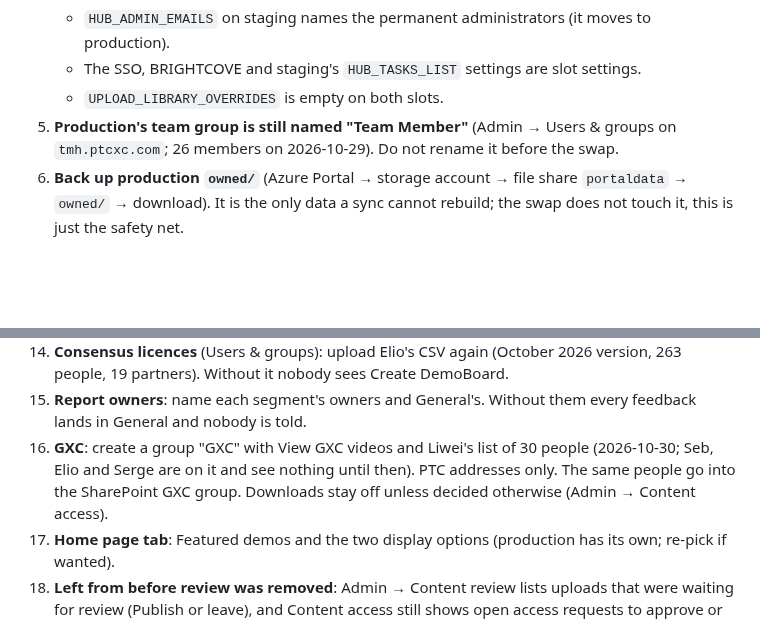
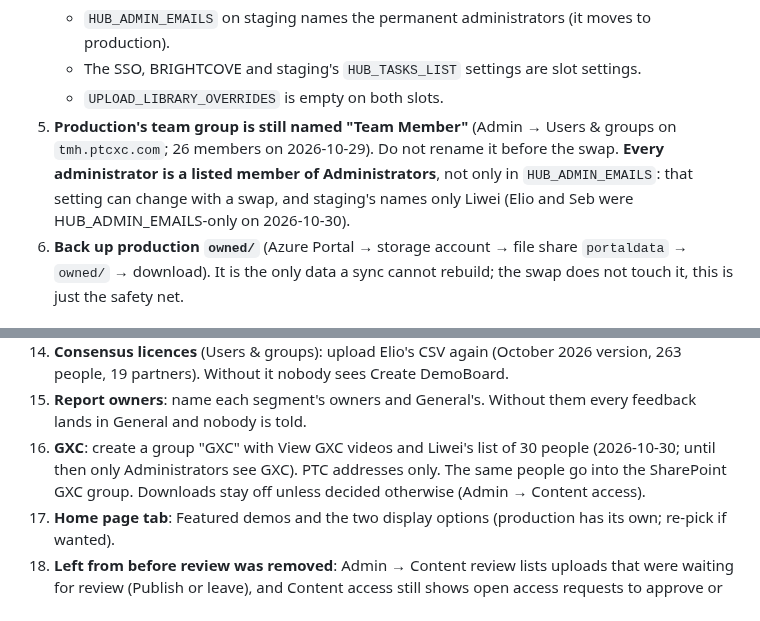
Before and after one commit to SebBergner/Technical-Marketing-Hub, a Markdown page: docs/SWAP-CHECKLIST.md, 2 parts joined by grey strips. Rendered like a GitHub page; blank space fills up the shorter version.

Commit message:
Swap checklist: administrators must be listed members
Elio and Seb are administrators on production only through HUB_ADMIN_EMAILS,
which can change with a swap. Also drops a wrong note that they would not see
GXC before the GXC group exists.

Co-Authored-By: Claude Opus 5.5 <noreply@anthropic.com>

```diff
--- a/docs/SWAP-CHECKLIST.md
+++ b/docs/SWAP-CHECKLIST.md
@@ -105,7 +105,9 @@ Everything built since 2026-10-20 is new on production:
    - `UPLOAD_LIBRARY_OVERRIDES` is empty on both slots.
 5. **Production's team group is still named "Team Member"** (Admin → Users &
    groups on `tmh.ptcxc.com`; 26 members on 2026-10-29). Do not rename it
-   before the swap.
+   before the swap. **Every administrator is a listed member of Administrators**,
+   not only in `HUB_ADMIN_EMAILS`: that setting can change with a swap, and staging's
+   names only Liwei (Elio and Seb were HUB_ADMIN_EMAILS-only on 2026-10-30).
 6. **Back up production `owned/`** (Azure Portal → storage account → file share
    `portaldata` → `owned/` → download). It is the only data a sync cannot
    rebuild; the swap does not touch it, this is just the safety net.
@@ -154,8 +156,7 @@ Everything built since 2026-10-20 is new on production:
 15. **Report owners**: name each segment's owners and General's. Without them
     every feedback lands in General and nobody is told.
 16. **GXC**: create a group "GXC" with View GXC videos and Liwei's list of 30
-    people (2026-10-30; Seb, Elio and Serge are on it and see nothing until then).
-    PTC addresses only. The same people go into the SharePoint GXC group. Downloads
+    people (2026-10-30; until then only Administrators see GXC). PTC addresses only. The same people go into the SharePoint GXC group. Downloads
     stay off unless decided otherwise (Admin → Content access).
 17. **Home page tab**: Featured demos and the two display options (production
     has its own; re-pick if wanted).
```
